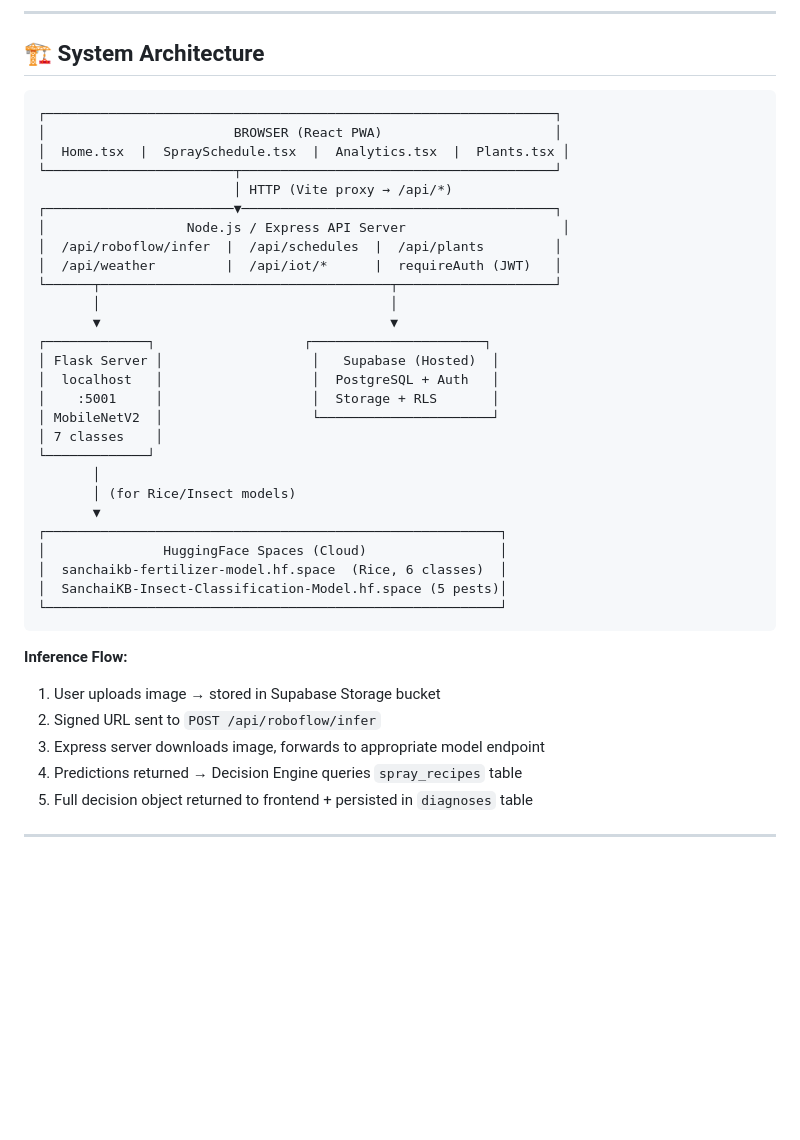
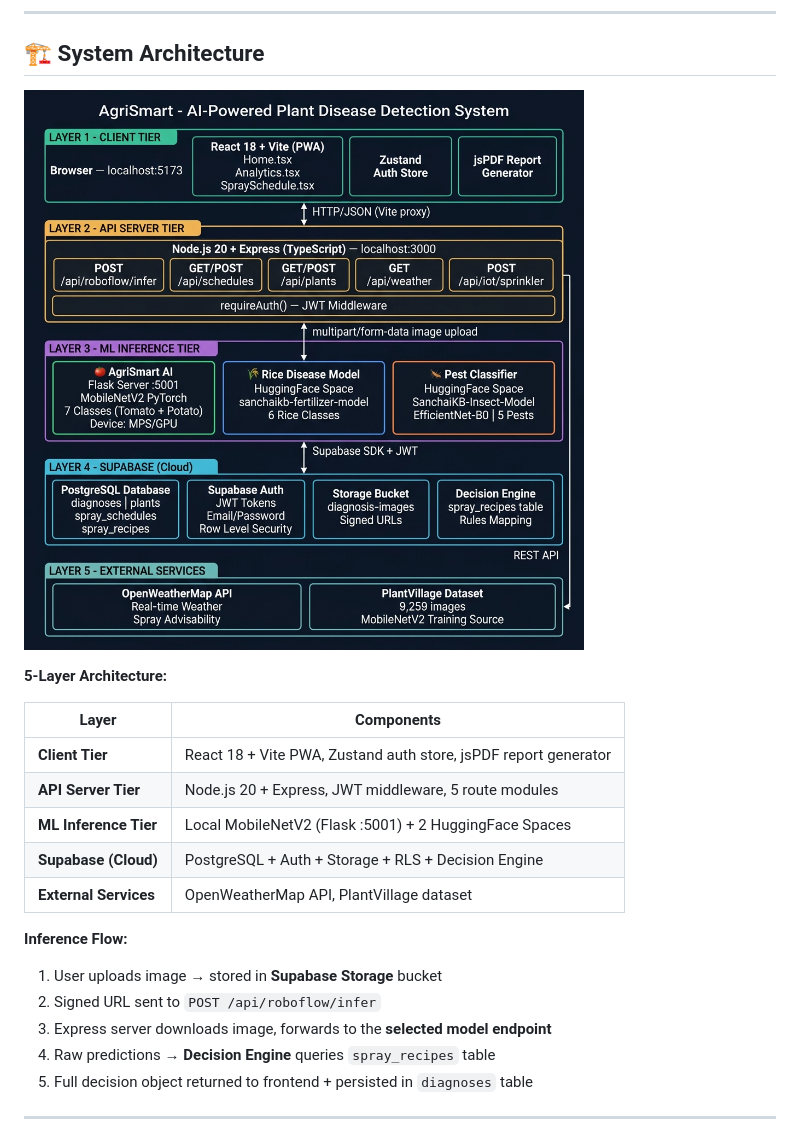
Before and after one commit to gokulv3rse/agrismart, a Markdown page: README.md, the part around the change. GitHub-like rendering; pictures changed too: architecture.png (added); blank space fills up the shorter version.

Commit message:
docs: add system architecture diagram and update README

````diff
--- a/README.md
+++ b/README.md
@@ -74,41 +74,23 @@ The system uses **three different AI models** to cover three crop domains:
 
 ## 🏗️ System Architecture
 
-```
-┌─────────────────────────────────────────────────────────────────┐
-│                        BROWSER (React PWA)                      │
-│  Home.tsx  |  SpraySchedule.tsx  |  Analytics.tsx  |  Plants.tsx │
-└────────────────────────┬────────────────────────────────────────┘
-                         │ HTTP (Vite proxy → /api/*)
-┌────────────────────────▼────────────────────────────────────────┐
-│                  Node.js / Express API Server                    │
-│  /api/roboflow/infer  |  /api/schedules  |  /api/plants         │
-│  /api/weather         |  /api/iot/*      |  requireAuth (JWT)   │
-└──────┬─────────────────────────────────────┬────────────────────┘
-       │                                     │
-       ▼                                     ▼
-┌─────────────┐                   ┌──────────────────────┐
-│ Flask Server │                   │   Supabase (Hosted)  │
-│  localhost   │                   │  PostgreSQL + Auth   │
-│    :5001     │                   │  Storage + RLS       │
-│ MobileNetV2  │                   └──────────────────────┘
-│ 7 classes    │
-└─────────────┘
-       │
-       │ (for Rice/Insect models)
-       ▼
-┌──────────────────────────────────────────────────────────┐
-│               HuggingFace Spaces (Cloud)                 │
-│  sanchaikb-fertilizer-model.hf.space  (Rice, 6 classes)  │
-│  SanchaiKB-Insect-Classification-Model.hf.space (5 pests)│
-└──────────────────────────────────────────────────────────┘
-```
+![AgriSmart System Architecture](architecture.png)
+
+**5-Layer Architecture:**
+
+| Layer | Components |
+|---|---|
+| **Client Tier** | React 18 + Vite PWA, Zustand auth store, jsPDF report generator |
+| **API Server Tier** | Node.js 20 + Express, JWT middleware, 5 route modules |
+| **ML Inference Tier** | Local MobileNetV2 (Flask :5001) + 2 HuggingFace Spaces |
+| **Supabase (Cloud)** | PostgreSQL + Auth + Storage + RLS + Decision Engine |
+| **External Services** | OpenWeatherMap API, PlantVillage dataset |
 
 **Inference Flow:**
-1. User uploads image → stored in Supabase Storage bucket
+1. User uploads image → stored in **Supabase Storage** bucket
 2. Signed URL sent to `POST /api/roboflow/infer`
-3. Express server downloads image, forwards to appropriate model endpoint
-4. Predictions returned → Decision Engine queries `spray_recipes` table
+3. Express server downloads image, forwards to the **selected model endpoint**
+4. Raw predictions → **Decision Engine** queries `spray_recipes` table
 5. Full decision object returned to frontend + persisted in `diagnoses` table
 
 ---
````
